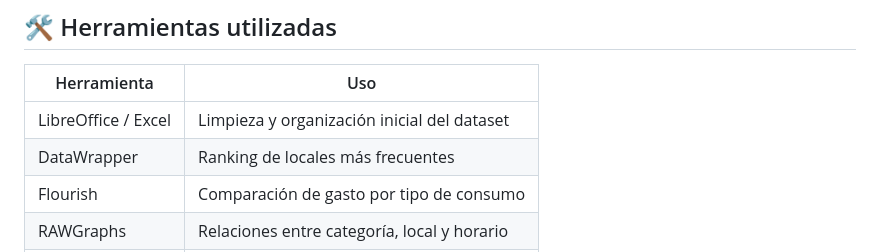
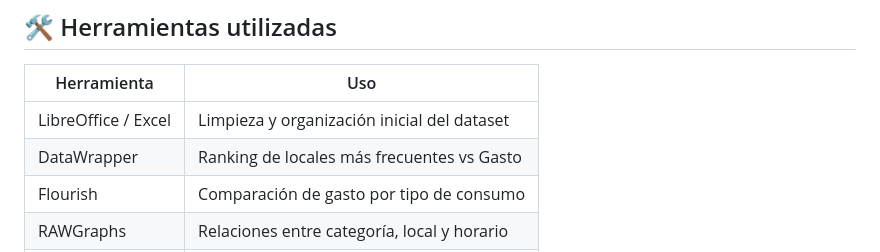
Before and after one commit to ldebris/infovis, a Markdown page: tp1/README.md, the part around the change. GitHub-like rendering.

```diff
--- a/tp1/README.md
+++ b/tp1/README.md
@@ -130,7 +130,7 @@ Por eso, el análisis no busca solamente mostrar “qué compré”, sino leer e
 | Herramienta | Uso |
 |---|---|
 | LibreOffice / Excel | Limpieza y organización inicial del dataset |
-| DataWrapper | Ranking de locales más frecuentes |
+| DataWrapper | Ranking de locales más frecuentes vs Gasto|
 | Flourish | Comparación de gasto por tipo de consumo |
 | RAWGraphs | Relaciones entre categoría, local y horario |
 | Tableau Public | Heatmap temporal de pedidos |
```
